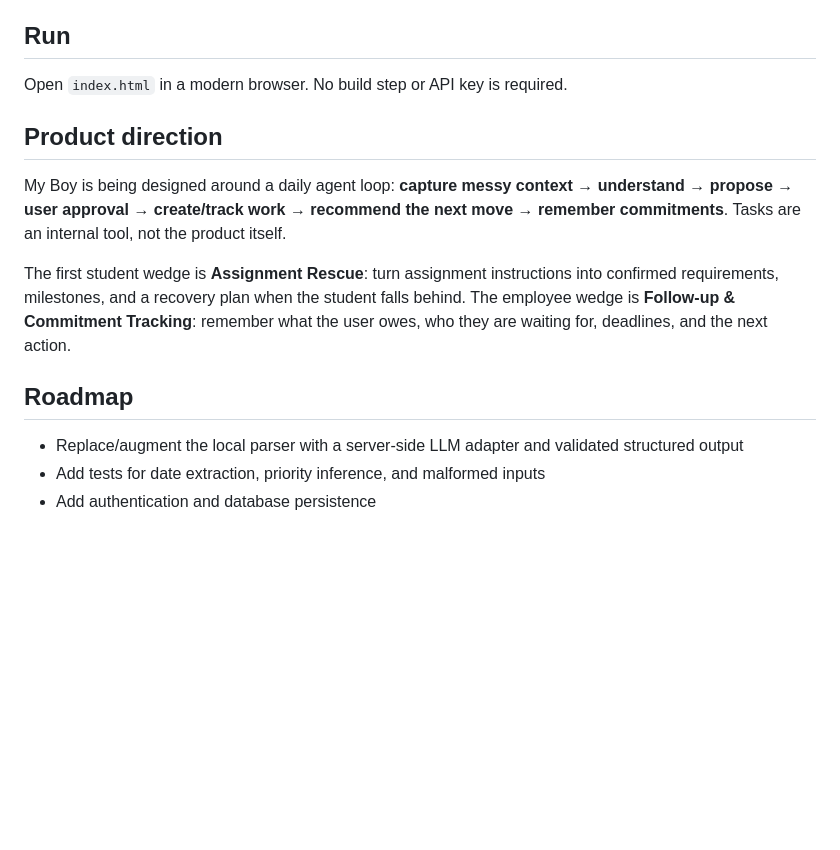
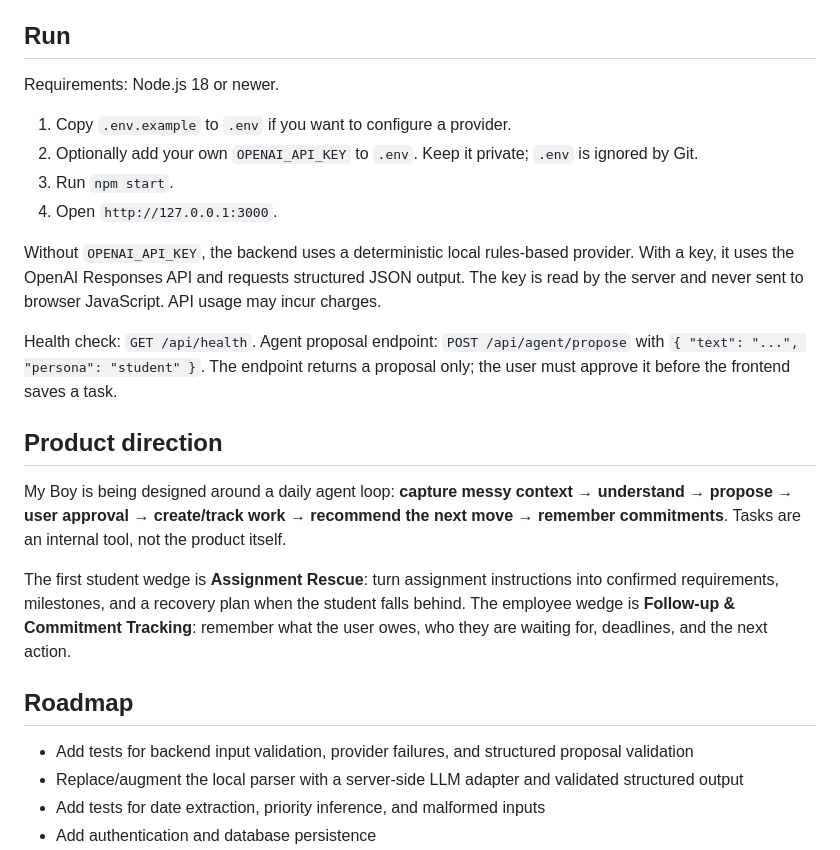
Before and after one commit to raedro/AI-Task-Assistent, a Markdown page: README.md, the part around the change. Drawn GitHub-style; blank space fills up the shorter version.

Commit message:
Document My Boy backend and optional LLM setup

```diff
--- a/README.md
+++ b/README.md
@@ -30,7 +30,17 @@ Quick capture currently uses a small, deterministic local parser. It is **not ye
 6. Keep API keys on a server, never in browser JavaScript.
 
 ## Run
-Open `index.html` in a modern browser. No build step or API key is required.
+Requirements: Node.js 18 or newer.
+
+1. Copy `.env.example` to `.env` if you want to configure a provider.
+2. Optionally add your own `OPENAI_API_KEY` to `.env`. Keep it private; `.env` is ignored by Git.
+3. Run `npm start`.
+4. Open `http://127.0.0.1:3000`.
+
+Without `OPENAI_API_KEY`, the backend uses a deterministic local rules-based provider. With a key, it uses the OpenAI Responses API and requests structured JSON output. The key is read by the server and never sent to browser JavaScript. API usage may incur charges.
+
+Health check: `GET /api/health`.
+Agent proposal endpoint: `POST /api/agent/propose` with `{ "text": "...", "persona": "student" }`. The endpoint returns a proposal only; the user must approve it before the frontend saves a task.
 
 ## Product direction
 My Boy is being designed around a daily agent loop: **capture messy context → understand → propose → user approval → create/track work → recommend the next move → remember commitments**. Tasks are an internal tool, not the product itself.
@@ -38,6 +48,7 @@ My Boy is being designed around a daily agent loop: **capture messy context →
 The first student wedge is **Assignment Rescue**: turn assignment instructions into confirmed requirements, milestones, and a recovery plan when the student falls behind. The employee wedge is **Follow-up & Commitment Tracking**: remember what the user owes, who they are waiting for, deadlines, and the next action.
 
 ## Roadmap
+- Add tests for backend input validation, provider failures, and structured proposal validation
 - Replace/augment the local parser with a server-side LLM adapter and validated structured output
 - Add tests for date extraction, priority inference, and malformed inputs
 - Add authentication and database persistence
```
